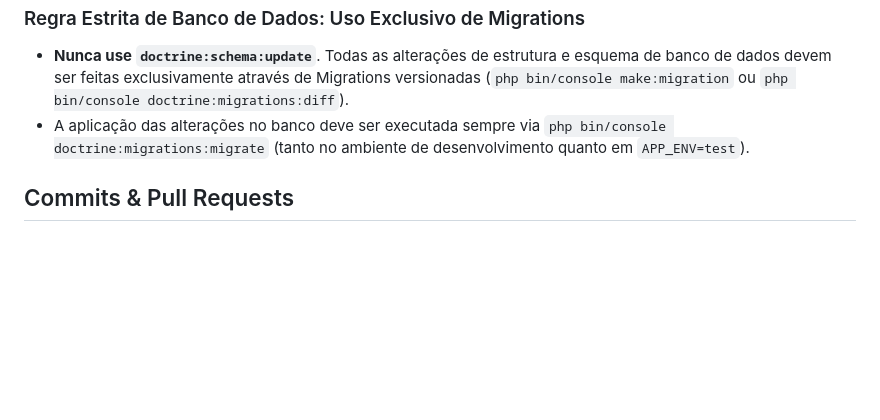
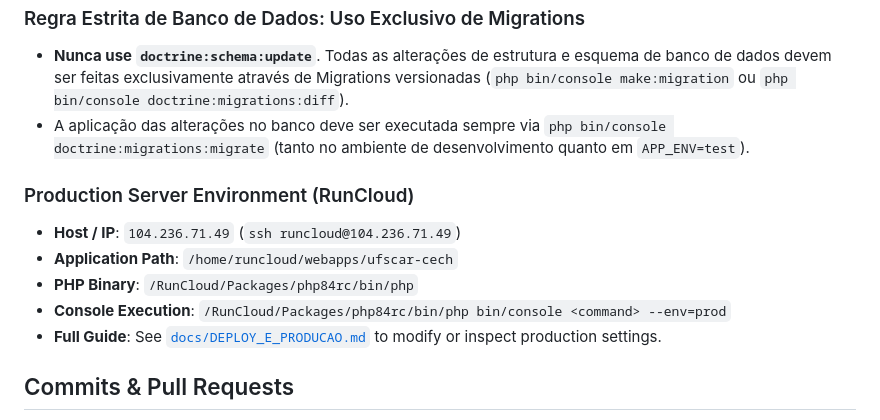
Before and after one commit to JonasPoli/ufscar-cech, a Markdown page: GEMINI.md, the part around the change. Rendered like a GitHub page; blank space fills up the shorter version.

```diff
--- a/GEMINI.md
+++ b/GEMINI.md
@@ -100,6 +100,14 @@ This project has a standardized look and feel for admin sections. To create a ne
 -   **Nunca use `doctrine:schema:update`**. Todas as alterações de estrutura e esquema de banco de dados devem ser feitas exclusivamente através de Migrations versionadas (`php bin/console make:migration` ou `php bin/console doctrine:migrations:diff`).
 -   A aplicação das alterações no banco deve ser executada sempre via `php bin/console doctrine:migrations:migrate` (tanto no ambiente de desenvolvimento quanto em `APP_ENV=test`).
 
+### Production Server Environment (RunCloud)
+
+-   **Host / IP**: `104.236.71.49` (`ssh runcloud@104.236.71.49`)
+-   **Application Path**: `/home/runcloud/webapps/ufscar-cech`
+-   **PHP Binary**: `/RunCloud/Packages/php84rc/bin/php`
+-   **Console Execution**: `/RunCloud/Packages/php84rc/bin/php bin/console <command> --env=prod`
+-   **Full Guide**: See [`docs/DEPLOY_E_PRODUCAO.md`](file:///Users/jonaspoli/work/html/ufscar-cech/docs/DEPLOY_E_PRODUCAO.md) to modify or inspect production settings.
+
 ## Commits & Pull Requests
 
 -   **Commit Messages**: Use short, imperative subjects (e.g., `feat: add user profile page`). The body should explain the "why" and list any breaking changes.
```
Also changed, not shown: AGENTS.md (+7 -0 lines), docs/DEPLOY_E_PRODUCAO.md (added, +117 -0 lines).
